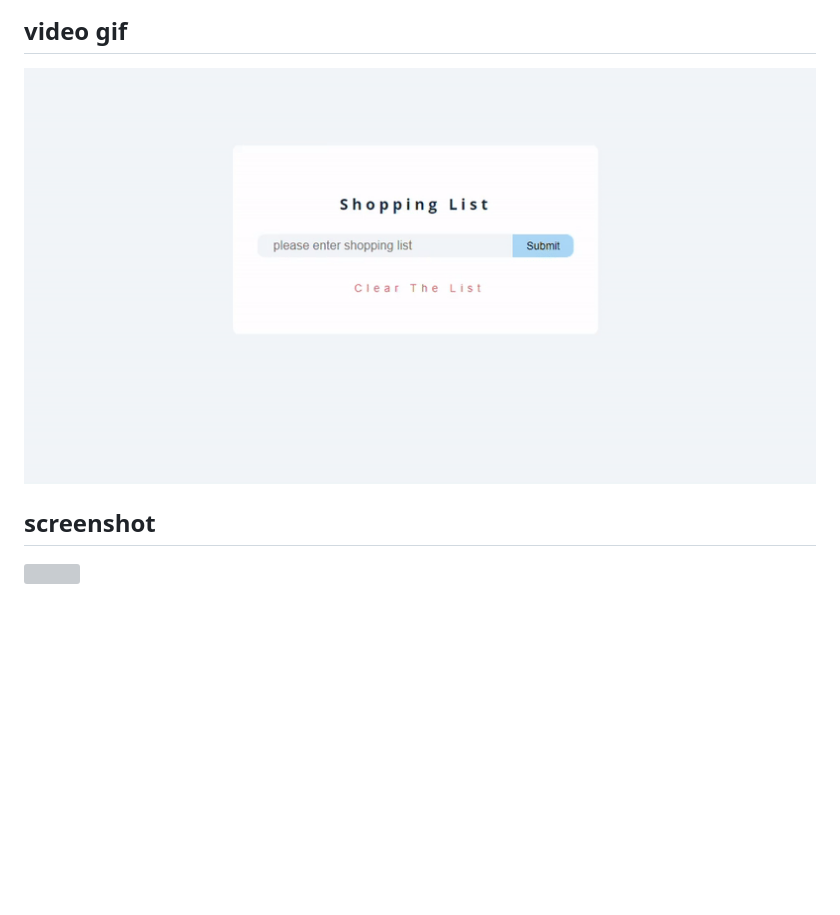
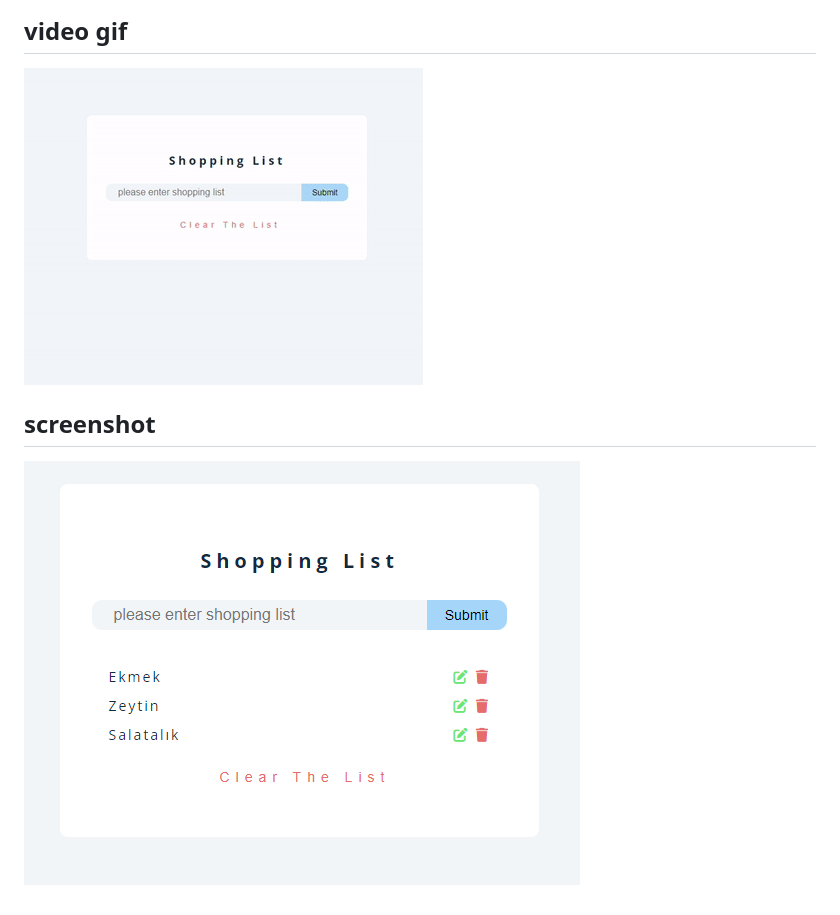
Before and after one commit to ozerbaykal/ShoppingListPRo, a Markdown page: README.md, the part around the change. Rendered like a GitHub page; pictures changed too: shop.gif (deleted), shopvideo.gif (added); blank space fills up the shorter version; grey boxes are pictures that could not be loaded.

Commit message:
video gif and screenshot fixed

```diff
--- a/README.md
+++ b/README.md
@@ -30,8 +30,8 @@ On the other hand, local storage is used to record the products you added.
 
 <h2>video gif</h2>
 
-![](shop.gif)
+![](shopvideo.gif)
 
 <h2>screenshot</h2>
 
-![](shoplist.gif)
+![](shoplist.PNG)
```
